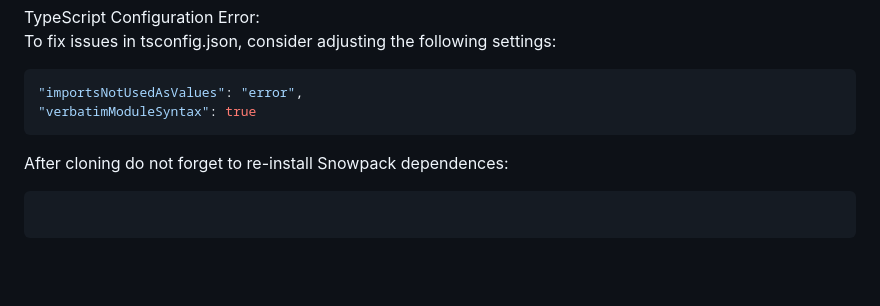
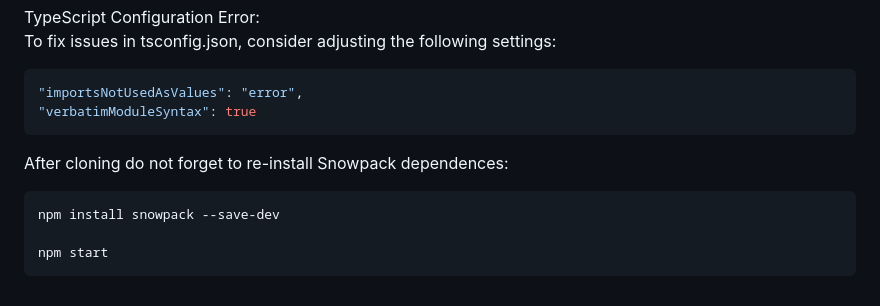
Before and after one commit to linguawork/TSprojects, a Markdown page: README.md, the part around one of its changes. Rendered like a GitHub page; blank space fills up the shorter version.

Commit message:
readme file change on github.dev

````diff
--- a/README.md
+++ b/README.md
@@ -83,5 +83,7 @@ To fix issues in tsconfig.json, consider adjusting the following settings:
 
 After cloning do not forget to re-install Snowpack dependences:
 ```bash
+npm install snowpack --save-dev
 
+npm start
 ```
````
Also changed, not shown: other parts of README.md (+2 -2 lines).
